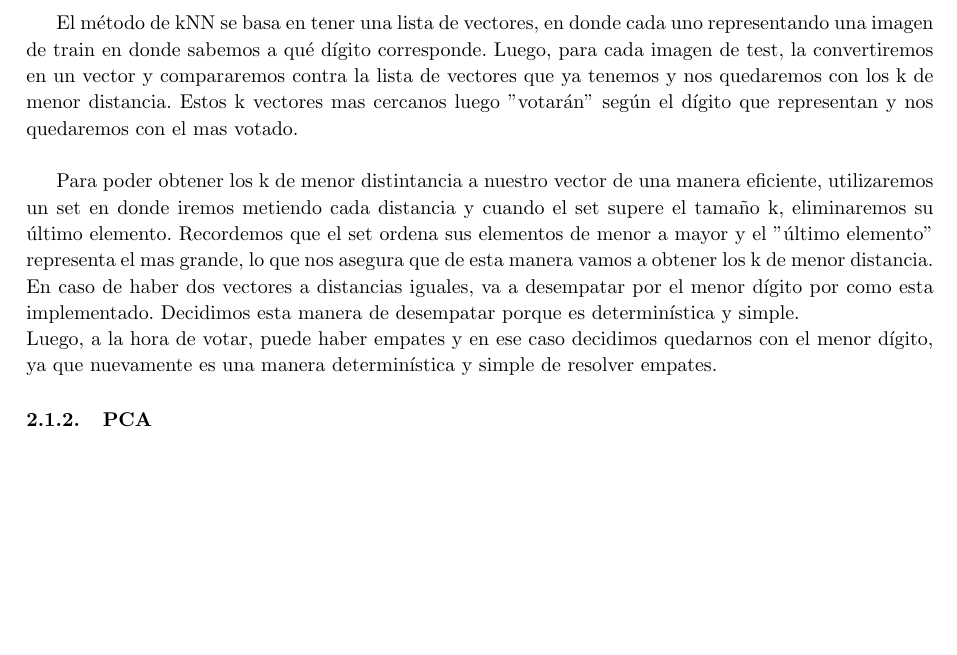
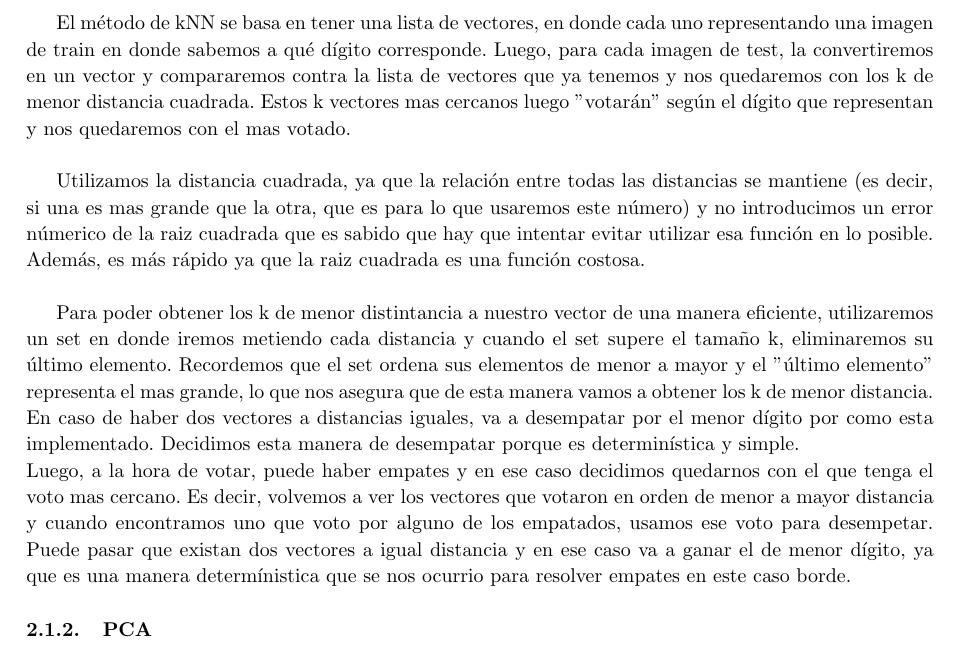
Before and after one commit to DamiFur/MetNumTP2, a LaTeX document (inf/informe.tex, which reads inf/desa.tex): part of page 4 of 7, cut so that both start at the same text, the shorter picture padded with empty space. Compiled offline with pdfLaTeX.

Commit message:
arreglada explicacion de knn

```diff
--- a/inf/desa.tex
+++ b/inf/desa.tex
@@ -6,10 +6,12 @@ Para poder predecir que d\'igito representa una imagen, utilizaremos los siguien
 
 \subsubsection{kNN}
 
-El m\'etodo de kNN se basa en tener una lista de vectores, en donde cada uno representando una imagen de train en donde sabemos a qu\'e d\'igito corresponde. Luego, para cada imagen de test, la convertiremos en un vector y compararemos contra la lista de vectores que ya tenemos y nos quedaremos con los k de menor distancia. Estos k vectores mas cercanos luego ''votar\'an'' seg\'un el d\'igito que representan y nos quedaremos con el mas votado.\\
+El m\'etodo de kNN se basa en tener una lista de vectores, en donde cada uno representando una imagen de train en donde sabemos a qu\'e d\'igito corresponde. Luego, para cada imagen de test, la convertiremos en un vector y compararemos contra la lista de vectores que ya tenemos y nos quedaremos con los k de menor distancia cuadrada. Estos k vectores mas cercanos luego ''votar\'an'' seg\'un el d\'igito que representan y nos quedaremos con el mas votado.\\
+
+Utilizamos la distancia cuadrada, ya que la relaci\'on entre todas las distancias se mantiene (es decir, si una es mas grande que la otra, que es para lo que usaremos este n\'umero) y no introducimos un error n\'umerico de la raiz cuadrada que es sabido que hay que intentar evitar utilizar esa funci\'on en lo posible. Adem\'as, es m\'as r\'apido ya que la raiz cuadrada es una funci\'on costosa. \\
 
 Para poder obtener los k de menor distintancia a nuestro vector de una manera eficiente, utilizaremos un set en donde iremos metiendo cada distancia y cuando el set supere el tama\~no k, eliminaremos su \'ultimo elemento. Recordemos que el set ordena sus elementos de menor a mayor y el ''\'ultimo elemento'' representa el mas grande, lo que nos asegura que de esta manera vamos a obtener los k de menor distancia. En caso de haber dos vectores a distancias iguales, va a desempatar por el menor d\'igito por como esta implementado. Decidimos esta manera de desempatar porque es determin\'istica y simple.\\
-Luego, a la hora de votar, puede haber empates y en ese caso decidimos quedarnos con el menor d\'igito, ya que nuevamente es una manera determin\'istica y simple de resolver empates.
+Luego, a la hora de votar, puede haber empates y en ese caso decidimos quedarnos con el que tenga el voto mas cercano. Es decir, volvemos a ver los vectores que votaron en orden de menor a mayor distancia y cuando encontramos uno que voto por alguno de los empatados, usamos ese voto para desempetar. Puede pasar que existan dos vectores a igual distancia y en ese caso va a ganar el de menor d\'igito, ya que es una manera determ\'inistica que se nos ocurrio para resolver empates en este caso borde.
 
 \subsubsection{PCA}
 
```
